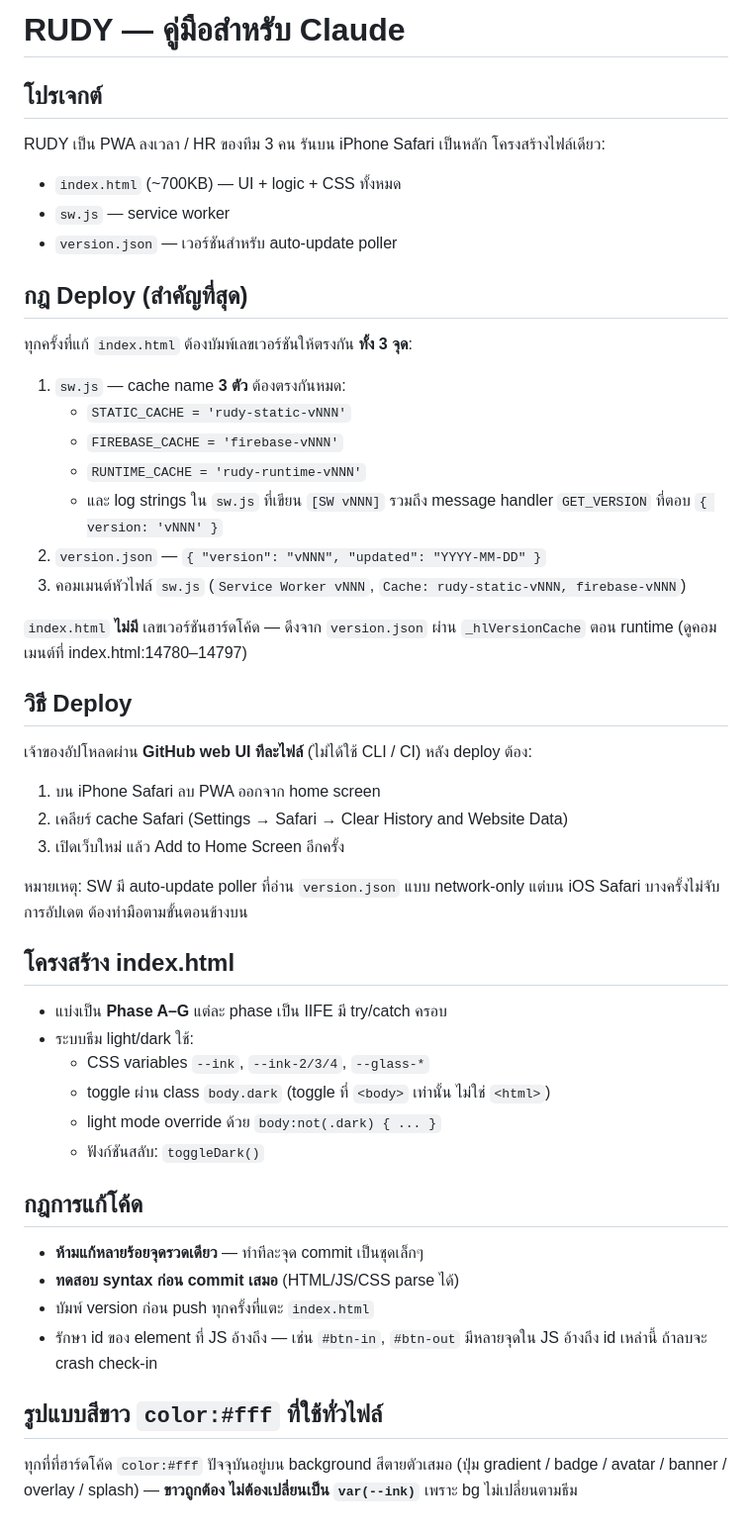
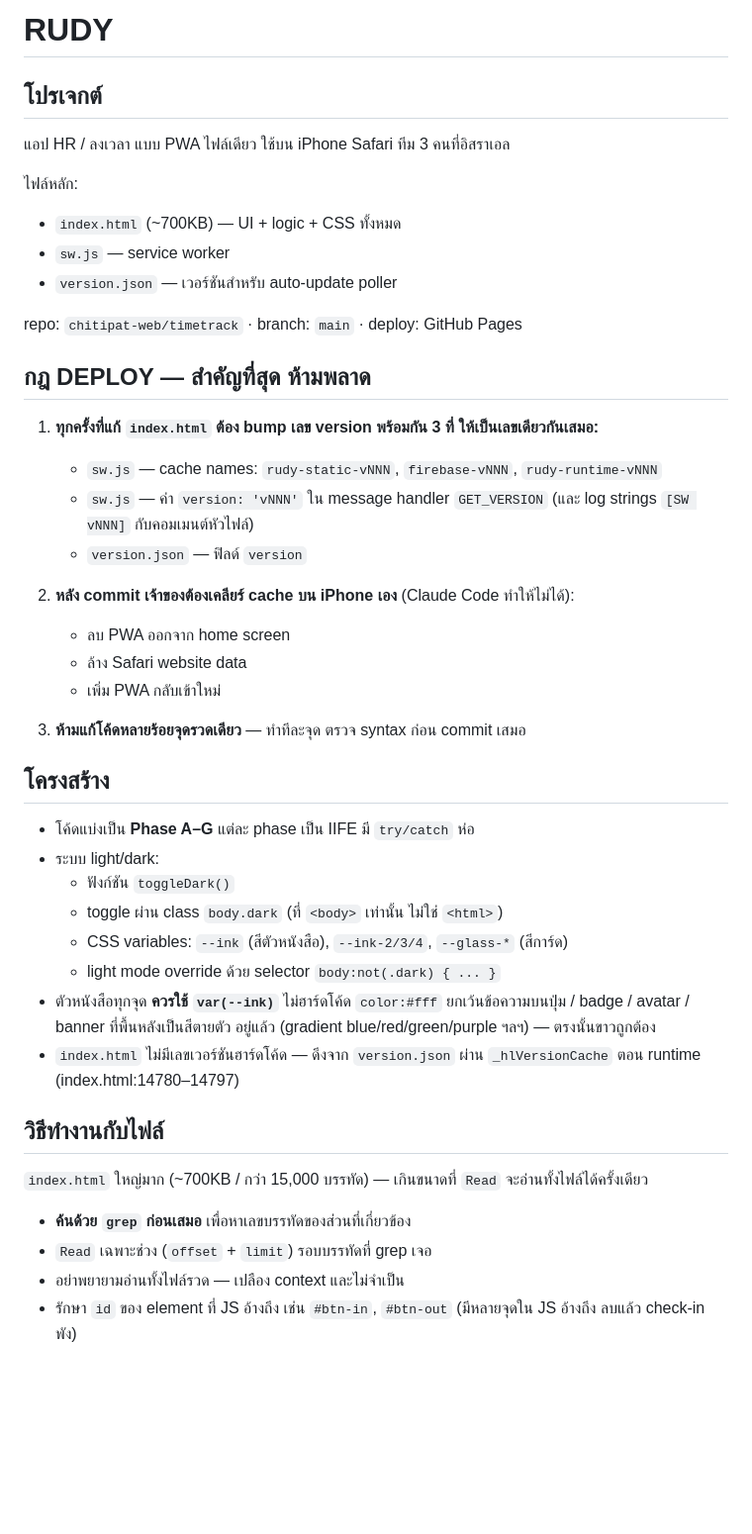
Before and after one commit to chitipat-web/timetrack, a Markdown page: CLAUDE.md, the part around the change. Shown at 99% size. GitHub-like rendering; blank space fills up the shorter version.

Commit message:
Rewrite CLAUDE.md to match owner's preferred structure
Reorganizes the project guide into four sections (project, deploy rules,
structure, file-handling) so the version-bump invariant and the manual
Safari cache-clear step are the most prominent items.

https://claude.ai/code/session_019sdRiS8rbWdi2VL6Q757fW

```diff
--- a/CLAUDE.md
+++ b/CLAUDE.md
@@ -1,59 +1,54 @@
-# RUDY — คู่มือสำหรับ Claude
+# RUDY
 
 ## โปรเจกต์
-RUDY เป็น PWA ลงเวลา / HR ของทีม 3 คน รันบน iPhone Safari เป็นหลัก
-โครงสร้างไฟล์เดียว:
+แอป HR / ลงเวลา แบบ PWA ไฟล์เดียว ใช้บน iPhone Safari ทีม 3 คนที่อิสราเอล
 
+ไฟล์หลัก:
 - `index.html` (~700KB) — UI + logic + CSS ทั้งหมด
 - `sw.js` — service worker
 - `version.json` — เวอร์ชันสำหรับ auto-update poller
 
-## กฎ Deploy (สำคัญที่สุด)
+repo: `chitipat-web/timetrack` · branch: `main` · deploy: GitHub Pages
 
-ทุกครั้งที่แก้ `index.html` ต้องบัมพ์เลขเวอร์ชันให้ตรงกัน **ทั้ง 3 จุด**:
+## กฎ DEPLOY — สำคัญที่สุด ห้ามพลาด
 
-1. `sw.js` — cache name **3 ตัว** ต้องตรงกันหมด:
-   - `STATIC_CACHE = 'rudy-static-vNNN'`
-   - `FIREBASE_CACHE = 'firebase-vNNN'`
-   - `RUNTIME_CACHE = 'rudy-runtime-vNNN'`
-   - และ log strings ใน `sw.js` ที่เขียน `[SW vNNN]` รวมถึง message handler `GET_VERSION` ที่ตอบ `{ version: 'vNNN' }`
-2. `version.json` — `{ "version": "vNNN", "updated": "YYYY-MM-DD" }`
-3. คอมเมนต์หัวไฟล์ `sw.js` (`Service Worker vNNN`, `Cache: rudy-static-vNNN, firebase-vNNN`)
+1. **ทุกครั้งที่แก้ `index.html` ต้อง bump เลข version พร้อมกัน 3 ที่
+   ให้เป็นเลขเดียวกันเสมอ:**
+   - `sw.js` — cache names: `rudy-static-vNNN`, `firebase-vNNN`, `rudy-runtime-vNNN`
+   - `sw.js` — ค่า `version: 'vNNN'` ใน message handler `GET_VERSION`
+     (และ log strings `[SW vNNN]` กับคอมเมนต์หัวไฟล์)
+   - `version.json` — ฟิลด์ `version`
 
-`index.html` **ไม่มี** เลขเวอร์ชันฮาร์ดโค้ด — ดึงจาก `version.json` ผ่าน
-`_hlVersionCache` ตอน runtime (ดูคอมเมนต์ที่ index.html:14780–14797)
+2. **หลัง commit เจ้าของต้องเคลียร์ cache บน iPhone เอง**
+   (Claude Code ทำให้ไม่ได้):
+   - ลบ PWA ออกจาก home screen
+   - ล้าง Safari website data
+   - เพิ่ม PWA กลับเข้าใหม่
 
-## วิธี Deploy
+3. **ห้ามแก้โค้ดหลายร้อยจุดรวดเดียว** — ทำทีละจุด ตรวจ syntax
+   ก่อน commit เสมอ
 
-เจ้าของอัปโหลดผ่าน **GitHub web UI ทีละไฟล์** (ไม่ได้ใช้ CLI / CI)
-หลัง deploy ต้อง:
+## โครงสร้าง
 
-1. บน iPhone Safari ลบ PWA ออกจาก home screen
-2. เคลียร์ cache Safari (Settings → Safari → Clear History and Website Data)
-3. เปิดเว็บใหม่ แล้ว Add to Home Screen อีกครั้ง
+- โค้ดแบ่งเป็น **Phase A–G** แต่ละ phase เป็น IIFE มี `try/catch` ห่อ
+- ระบบ light/dark:
+  - ฟังก์ชัน `toggleDark()`
+  - toggle ผ่าน class `body.dark` (ที่ `<body>` เท่านั้น ไม่ใช่ `<html>`)
+  - CSS variables: `--ink` (สีตัวหนังสือ), `--ink-2/3/4`, `--glass-*` (สีการ์ด)
+  - light mode override ด้วย selector `body:not(.dark) { ... }`
+- ตัวหนังสือทุกจุด **ควรใช้ `var(--ink)`** ไม่ฮาร์ดโค้ด `color:#fff`
+  ยกเว้นข้อความบนปุ่ม / badge / avatar / banner ที่พื้นหลังเป็นสีตายตัว
+  อยู่แล้ว (gradient blue/red/green/purple ฯลฯ) — ตรงนั้นขาวถูกต้อง
+- `index.html` ไม่มีเลขเวอร์ชันฮาร์ดโค้ด — ดึงจาก `version.json` ผ่าน
+  `_hlVersionCache` ตอน runtime (index.html:14780–14797)
 
-หมายเหตุ: SW มี auto-update poller ที่อ่าน `version.json` แบบ network-only
-แต่บน iOS Safari บางครั้งไม่จับการอัปเดต ต้องทำมือตามขั้นตอนข้างบน
+## วิธีทำงานกับไฟล์
 
-## โครงสร้าง index.html
+`index.html` ใหญ่มาก (~700KB / กว่า 15,000 บรรทัด) — เกินขนาดที่ `Read`
+จะอ่านทั้งไฟล์ได้ครั้งเดียว
 
-- แบ่งเป็น **Phase A–G** แต่ละ phase เป็น IIFE มี try/catch ครอบ
-- ระบบธีม light/dark ใช้:
-  - CSS variables `--ink`, `--ink-2/3/4`, `--glass-*`
-  - toggle ผ่าน class `body.dark` (toggle ที่ `<body>` เท่านั้น ไม่ใช่ `<html>`)
-  - light mode override ด้วย `body:not(.dark) { ... }`
-  - ฟังก์ชันสลับ: `toggleDark()`
-
-## กฎการแก้โค้ด
-
-- **ห้ามแก้หลายร้อยจุดรวดเดียว** — ทำทีละจุด commit เป็นชุดเล็กๆ
-- **ทดสอบ syntax ก่อน commit เสมอ** (HTML/JS/CSS parse ได้)
-- บัมพ์ version ก่อน push ทุกครั้งที่แตะ `index.html`
-- รักษา id ของ element ที่ JS อ้างถึง — เช่น `#btn-in`, `#btn-out`
-  มีหลายจุดใน JS อ้างถึง id เหล่านี้ ถ้าลบจะ crash check-in
-
-## รูปแบบสีขาว `color:#fff` ที่ใช้ทั่วไฟล์
-
-ทุกที่ที่ฮาร์ดโค้ด `color:#fff` ปัจจุบันอยู่บน background สีตายตัวเสมอ
-(ปุ่ม gradient / badge / avatar / banner / overlay / splash) — **ขาวถูกต้อง
-ไม่ต้องเปลี่ยนเป็น `var(--ink)`** เพราะ bg ไม่เปลี่ยนตามธีม
+- **ค้นด้วย `grep` ก่อนเสมอ** เพื่อหาเลขบรรทัดของส่วนที่เกี่ยวข้อง
+- `Read` เฉพาะช่วง (`offset` + `limit`) รอบบรรทัดที่ grep เจอ
+- อย่าพยายามอ่านทั้งไฟล์รวด — เปลือง context และไม่จำเป็น
+- รักษา `id` ของ element ที่ JS อ้างถึง เช่น `#btn-in`, `#btn-out`
+  (มีหลายจุดใน JS อ้างถึง ลบแล้ว check-in พัง)
```
